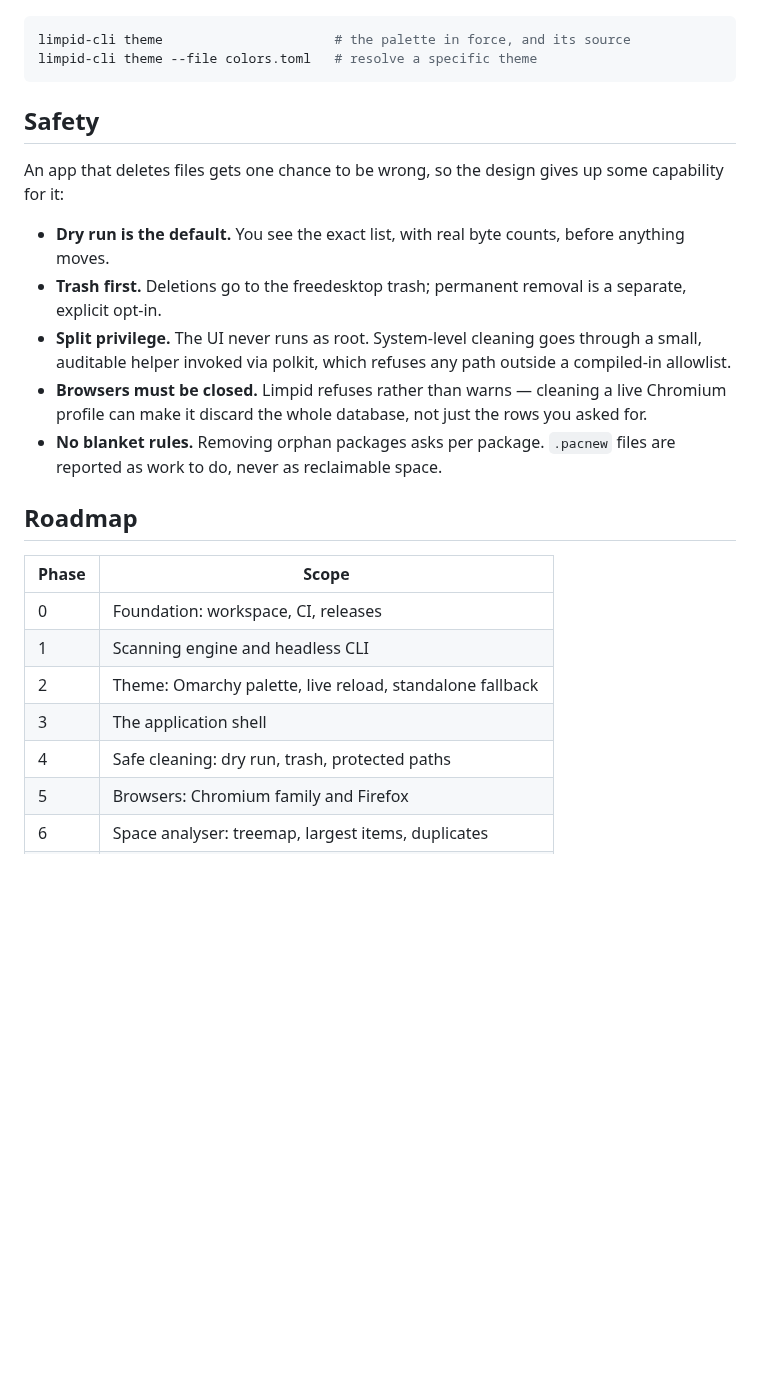
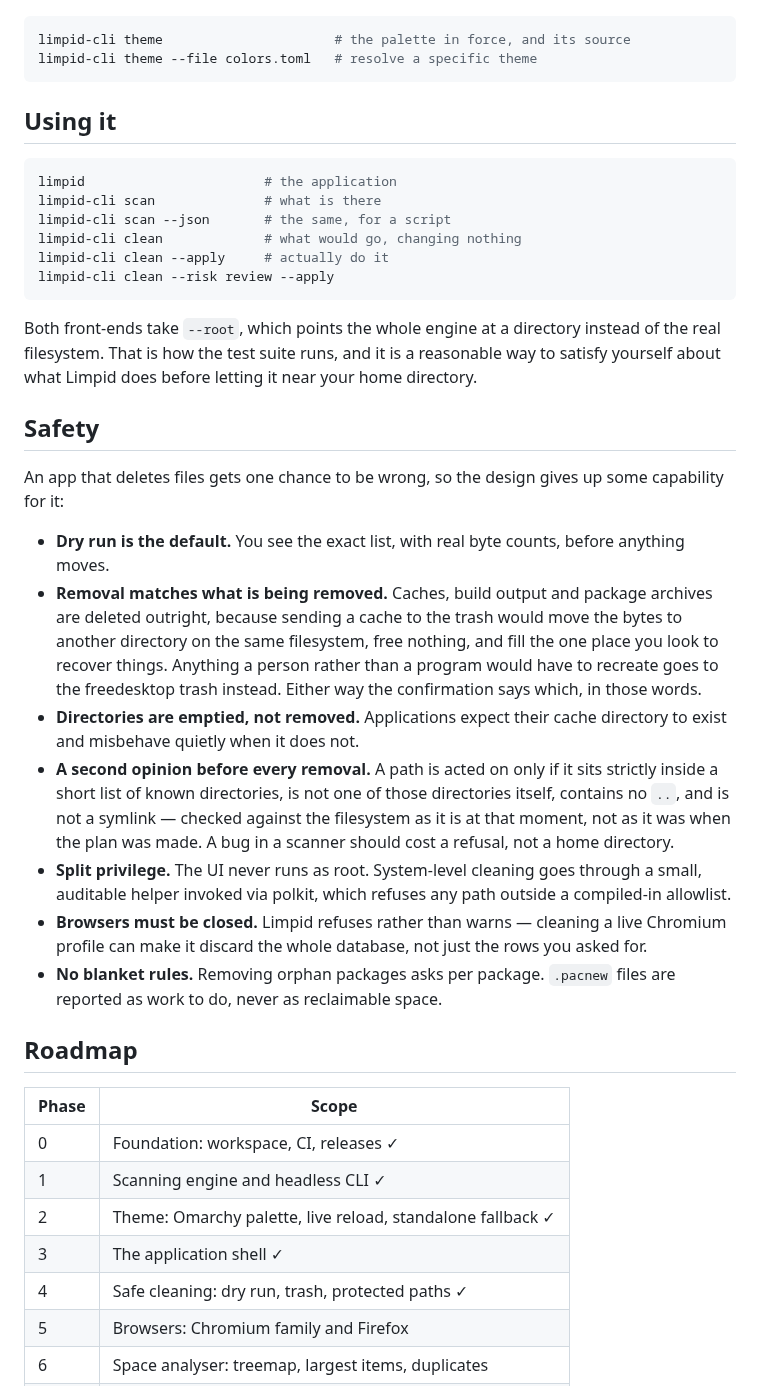
Before and after one commit to heroesofcode/limpid, a Markdown page: README.md, the part around the change. Rendered like a GitHub page; blank space fills up the shorter version.

````diff
--- a/README.md
+++ b/README.md
@@ -52,6 +52,22 @@ limpid-cli theme                      # the palette in force, and its source
 limpid-cli theme --file colors.toml   # resolve a specific theme
 ```
 
+## Using it
+
+```sh
+limpid                       # the application
+limpid-cli scan              # what is there
+limpid-cli scan --json       # the same, for a script
+limpid-cli clean             # what would go, changing nothing
+limpid-cli clean --apply     # actually do it
+limpid-cli clean --risk review --apply
+```
+
+Both front-ends take `--root`, which points the whole engine at a directory
+instead of the real filesystem. That is how the test suite runs, and it is a
+reasonable way to satisfy yourself about what Limpid does before letting it
+near your home directory.
+
 ## Safety
 
 An app that deletes files gets one chance to be wrong, so the design gives up
@@ -59,8 +75,19 @@ some capability for it:
 
 - **Dry run is the default.** You see the exact list, with real byte counts,
   before anything moves.
-- **Trash first.** Deletions go to the freedesktop trash; permanent removal is
-  a separate, explicit opt-in.
+- **Removal matches what is being removed.** Caches, build output and package
+  archives are deleted outright, because sending a cache to the trash would
+  move the bytes to another directory on the same filesystem, free nothing,
+  and fill the one place you look to recover things. Anything a person rather
+  than a program would have to recreate goes to the freedesktop trash instead.
+  Either way the confirmation says which, in those words.
+- **Directories are emptied, not removed.** Applications expect their cache
+  directory to exist and misbehave quietly when it does not.
+- **A second opinion before every removal.** A path is acted on only if it
+  sits strictly inside a short list of known directories, is not one of those
+  directories itself, contains no `..`, and is not a symlink — checked against
+  the filesystem as it is at that moment, not as it was when the plan was
+  made. A bug in a scanner should cost a refusal, not a home directory.
 - **Split privilege.** The UI never runs as root. System-level cleaning goes
   through a small, auditable helper invoked via polkit, which refuses any path
   outside a compiled-in allowlist.
@@ -74,11 +101,11 @@ some capability for it:
 
 | Phase | Scope |
 |---|---|
-| 0 | Foundation: workspace, CI, releases |
-| 1 | Scanning engine and headless CLI |
-| 2 | Theme: Omarchy palette, live reload, standalone fallback |
-| 3 | The application shell |
-| 4 | Safe cleaning: dry run, trash, protected paths |
+| 0 | Foundation: workspace, CI, releases ✓ |
+| 1 | Scanning engine and headless CLI ✓ |
+| 2 | Theme: Omarchy palette, live reload, standalone fallback ✓ |
+| 3 | The application shell ✓ |
+| 4 | Safe cleaning: dry run, trash, protected paths ✓ |
 | 5 | Browsers: Chromium family and Firefox |
 | 6 | Space analyser: treemap, largest items, duplicates |
 | 7 | Privileged targets: pacman, journald, coredumps, Docker |
````
Also changed, not shown: docs/confirmation.png (added), 10 other files.
